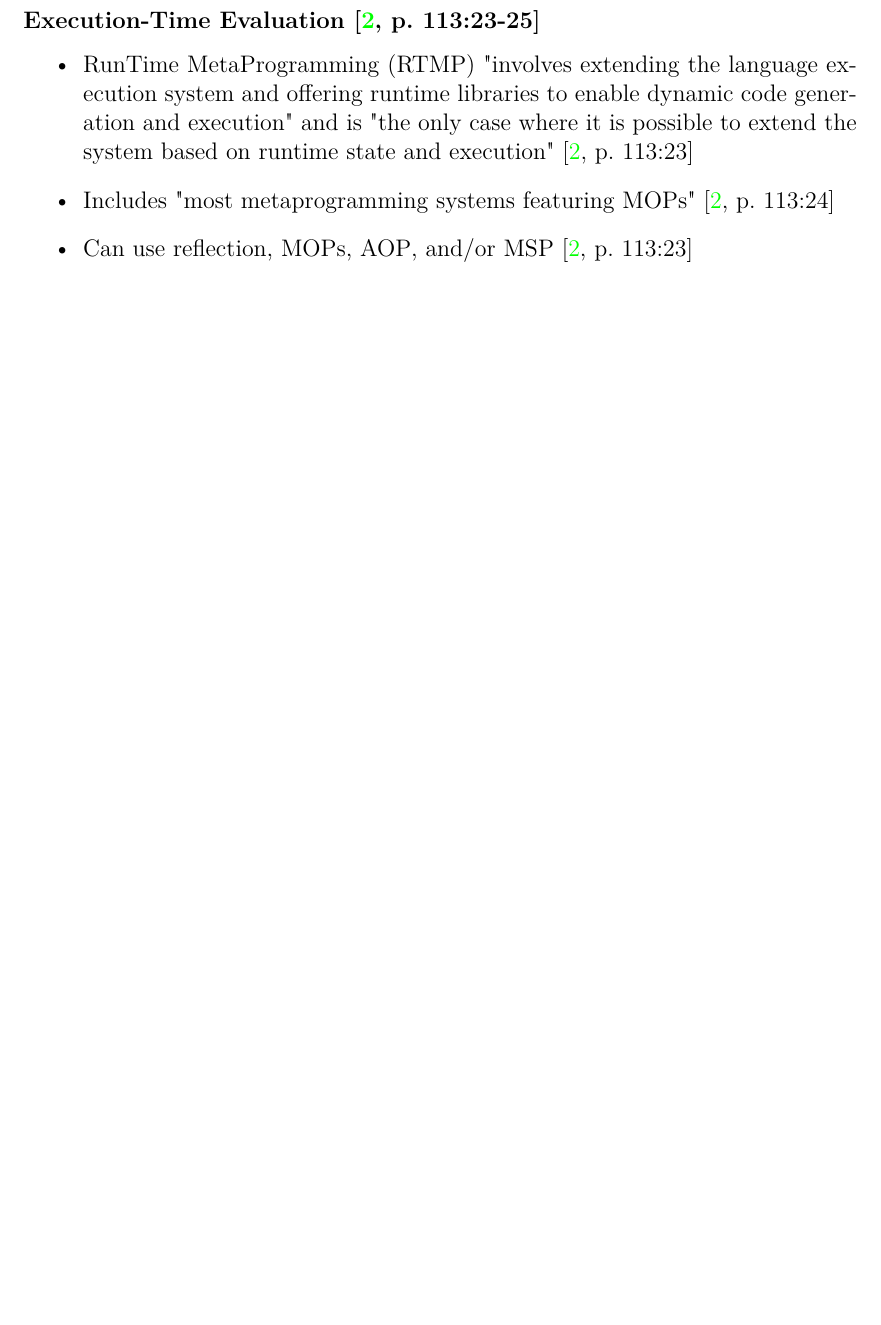
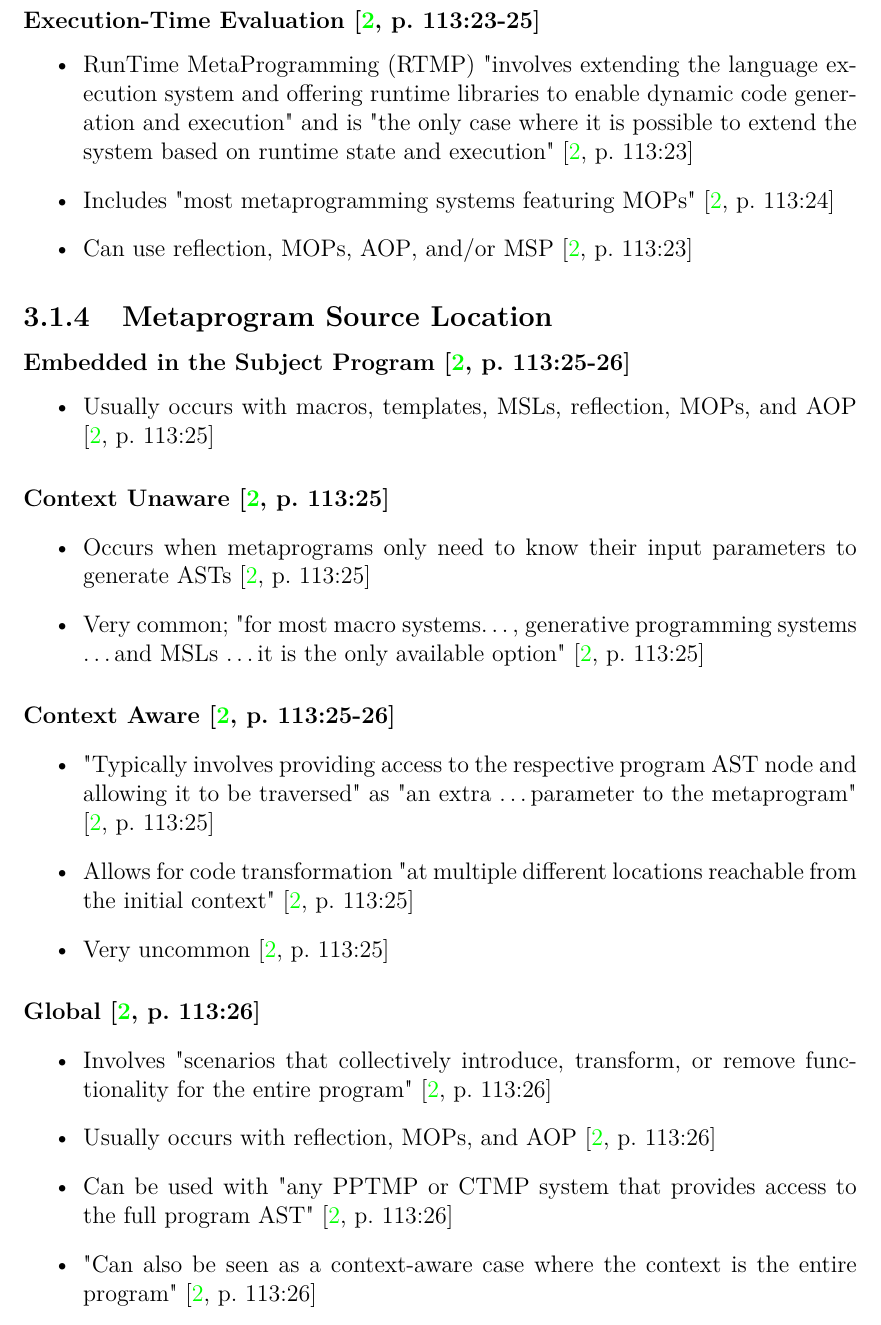
Before and after one commit to samm82/TestingTesting, a LaTeX thesis (thesis.tex, which reads chapters/03_notes.tex): part of page 29 of 39, cut so that both start at the same text, the shorter picture padded with empty space. The pictures show the PDF file thesis.pdf that the author committed with the source.

Commit message:
Add notes on metaprograms embedded in the subject program

```diff
--- a/chapters/03_notes.tex
+++ b/chapters/03_notes.tex
@@ -333,6 +333,46 @@ another class at runtime" \cite[p.~113:10]{lilis_survey_2019}.
             \cite[p.~113:23]{lilis_survey_2019}
 \end{itemize}
 
+\subsection{Metaprogram Source Location}
+\subsubsection{Embedded in the Subject Program \cite[p.~113:25-26]{lilis_survey_2019}}
+\begin{itemize}
+      \item Usually occurs with macros, templates, \acsp{msl}, reflection,
+            \acsp{mop}, and \acs{aop} \cite[p.~113:25]{lilis_survey_2019}
+\end{itemize}
+
+\paragraph{Context Unaware \cite[p.~113:25]{lilis_survey_2019}}
+\begin{itemize}
+      \item Occurs when metaprograms only need to know their input parameters
+            to generate \acsp{ast} \cite[p.~113:25]{lilis_survey_2019}
+      \item Very common; "for most macro systems\dots, generative programming
+            systems \dots and \acsp{msl} \dots it is the only available option"
+            \cite[p.~113:25]{lilis_survey_2019}
+\end{itemize}
+
+\paragraph{Context Aware \cite[p.~113:25-26]{lilis_survey_2019}}
+\begin{itemize}
+      \item "Typically involves providing access to the respective program
+            \acs{ast} node and allowing it to be traversed" as "an extra \dots
+            parameter to the metaprogram" \cite[p.~113:25]{lilis_survey_2019}
+      \item Allows for code transformation "at multiple different locations
+            reachable from the initial context" \cite[p.~113:25]{lilis_survey_2019}
+      \item Very uncommon \cite[p.~113:25]{lilis_survey_2019}
+\end{itemize}
+
+\paragraph{Global \cite[p.~113:26]{lilis_survey_2019}}
+\begin{itemize}
+      \item Involves "scenarios that collectively introduce, transform, or
+            remove functionality for the entire program"
+            \cite[p.~113:26]{lilis_survey_2019}
+      \item Usually occurs with reflection, \acsp{mop}, and \acs{aop}
+            \cite[p.~113:26]{lilis_survey_2019}
+      \item Can be used with "any \acs{pptmp} or \acs{ctmp} system that
+            provides access to the full program \acs{ast}"
+            \cite[p.~113:26]{lilis_survey_2019}
+      \item "Can also be seen as a context-aware case where the context is the
+            entire program" \cite[p.~113:26]{lilis_survey_2019}
+\end{itemize}
+
 \section{Software Metrics}
 \label{chap:notes:sec:software-metrics}
 
```
Also changed, not shown: thesis.pdf.
